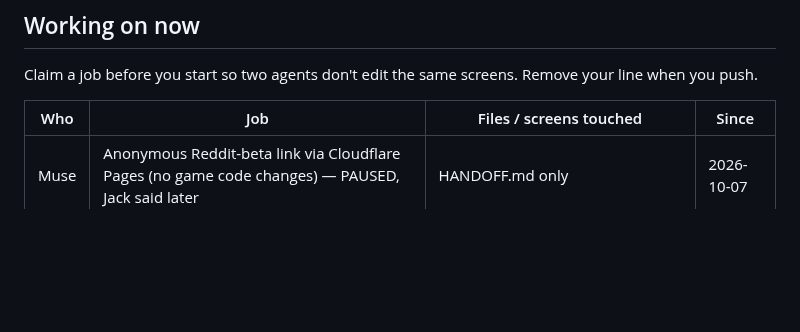
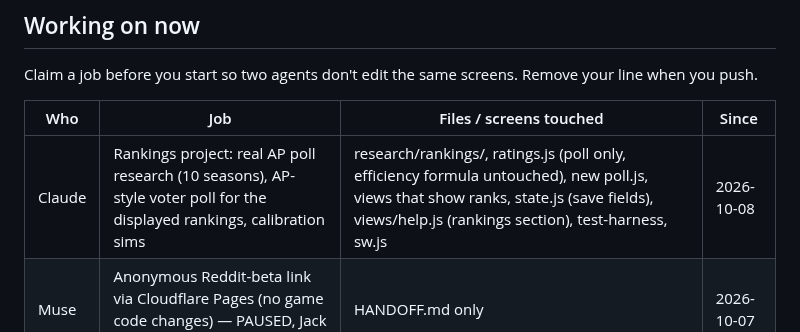
Before and after one commit to jackhill2015-gif/bballproj, a Markdown page: HANDOFF.md, the part around the change. Drawn GitHub-style; blank space fills up the shorter version.

Commit message:
HANDOFF: Claude claims the Rankings project
Co-Authored-By: Claude Opus 5.5 <noreply@anthropic.com>
Claude-Session: https://claude.ai/code/session_01BMz9bFDZgBQffLgW1w2V5h

```diff
--- a/HANDOFF.md
+++ b/HANDOFF.md
@@ -13,6 +13,7 @@ Claim a job before you start so two agents don't edit the same screens. Remove y
 
 | Who | Job | Files / screens touched | Since |
 |-----|-----|-------------------------|-------|
+| Claude | Rankings project: real AP poll research (10 seasons), AP-style voter poll for the displayed rankings, calibration sims | research/rankings/, ratings.js (poll only, efficiency formula untouched), new poll.js, views that show ranks, state.js (save fields), views/help.js (rankings section), test-harness, sw.js | 2026-10-08 |
 | Muse | Anonymous Reddit-beta link via Cloudflare Pages (no game code changes) — PAUSED, Jack said later | HANDOFF.md only | 2026-10-07 |
 | Muse | Job 1: school display names (research list only, no code) | research/team-names.json, research/team-names.md, HANDOFF.md | 2026-10-07 |
 | Muse | Job 2: team colors on badges + home header accent | views (badges, home), style.css, HANDOFF.md | 2026-10-07 |
```
